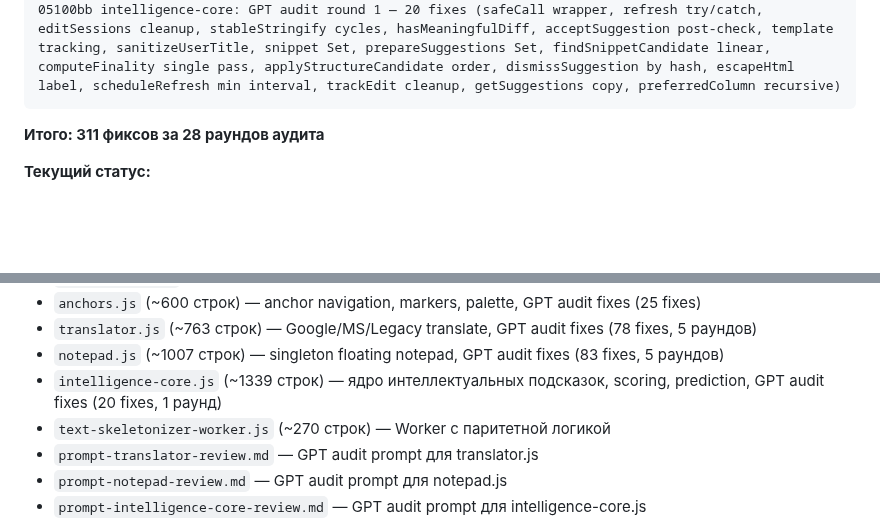
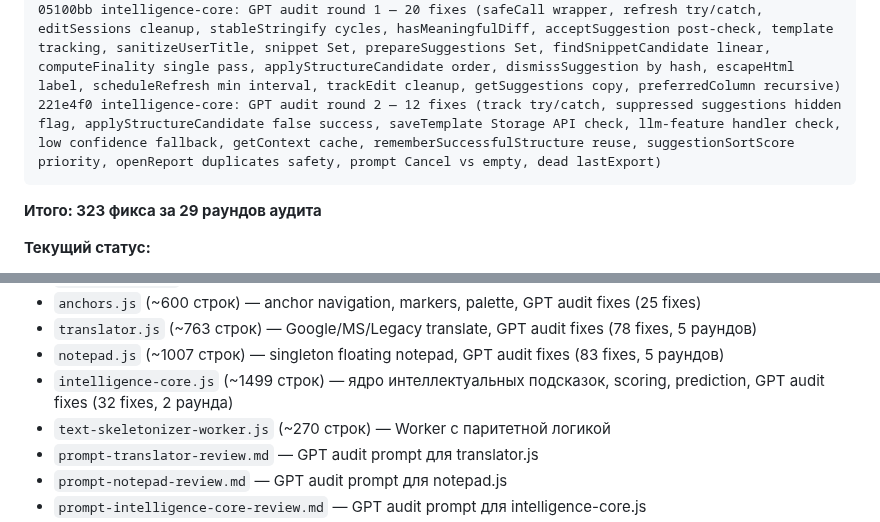
Before and after one commit to VVSh-st/paste-copy, a Markdown page: HANDOFF.md, 2 parts joined by grey strips. Drawn GitHub-style; blank space fills up the shorter version.

Commit message:
docs: update HANDOFF.md — intelligence-core round 2 (12 fixes, 323 total)

````diff
--- a/HANDOFF.md
+++ b/HANDOFF.md
@@ -132,9 +132,10 @@ a51c6c8 notepad: GPT audit round 3 — 19 fixes (disconnected DOM cleanup, Shift
 f2b78f1 notepad: GPT audit round 4 — 13 fixes (closeNotepad pushHistory, MAX_HISTORY histIdx, paste textarea ref, translate sourceValue, tabOffset normalize, title/rename editing guards, Escape restore, cut cancel, translate btn disable, undo/redo conditional render, create cleanup, save Ctrl+S tooltip)
 aaef441 notepad: GPT audit round 5 — 8 fixes (_openRenameOnTab sync, ondblclick simplify, undo/redo/input clears translateOriginal, restore pushHistory, minimize flush, clearBtn input event, _syncActiveTabValue helper, viewport margin, keydown early returns)
 05100bb intelligence-core: GPT audit round 1 — 20 fixes (safeCall wrapper, refresh try/catch, editSessions cleanup, stableStringify cycles, hasMeaningfulDiff, acceptSuggestion post-check, template tracking, sanitizeUserTitle, snippet Set, prepareSuggestions Set, findSnippetCandidate linear, computeFinality single pass, applyStructureCandidate order, dismissSuggestion by hash, escapeHtml label, scheduleRefresh min interval, trackEdit cleanup, getSuggestions copy, preferredColumn recursive)
+221e4f0 intelligence-core: GPT audit round 2 — 12 fixes (track try/catch, suppressed suggestions hidden flag, applyStructureCandidate false success, saveTemplate Storage API check, llm-feature handler check, low confidence fallback, getContext cache, rememberSuccessfulStructure reuse, suggestionSortScore priority, openReport duplicates safety, prompt Cancel vs empty, dead lastExport)
 ```
 
-**Итого: 311 фиксов за 28 раундов аудита**
+**Итого: 323 фикса за 29 раундов аудита**
 
 **Текущий статус:**
 - ✅ blocks.js: аудит завершён
@@ -294,7 +295,7 @@ eb8c01f feat: flowchart query menu — 5 presets, custom input, history with FIF
 - `anchors.js` (~600 строк) — anchor navigation, markers, palette, GPT audit fixes (25 fixes)
 - `translator.js` (~763 строк) — Google/MS/Legacy translate, GPT audit fixes (78 fixes, 5 раундов)
 - `notepad.js` (~1007 строк) — singleton floating notepad, GPT audit fixes (83 fixes, 5 раундов)
-- `intelligence-core.js` (~1339 строк) — ядро интеллектуальных подсказок, scoring, prediction, GPT audit fixes (20 fixes, 1 раунд)
+- `intelligence-core.js` (~1499 строк) — ядро интеллектуальных подсказок, scoring, prediction, GPT audit fixes (32 fixes, 2 раунда)
 - `text-skeletonizer-worker.js` (~270 строк) — Worker с паритетной логикой
 - `prompt-translator-review.md` — GPT audit prompt для translator.js
 - `prompt-notepad-review.md` — GPT audit prompt для notepad.js
````
